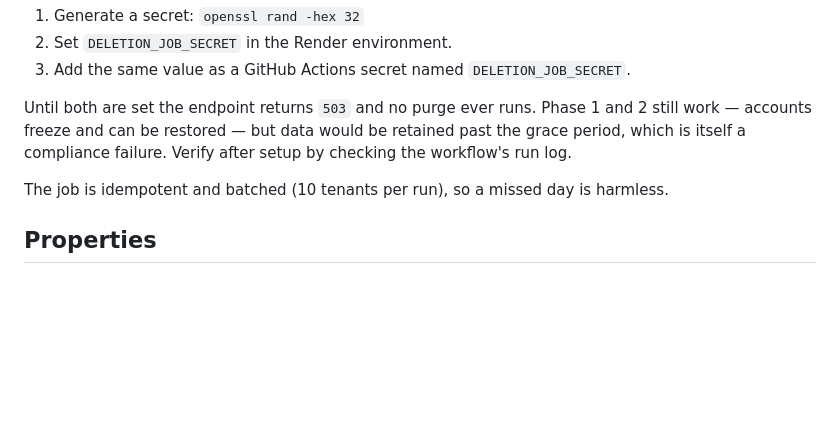
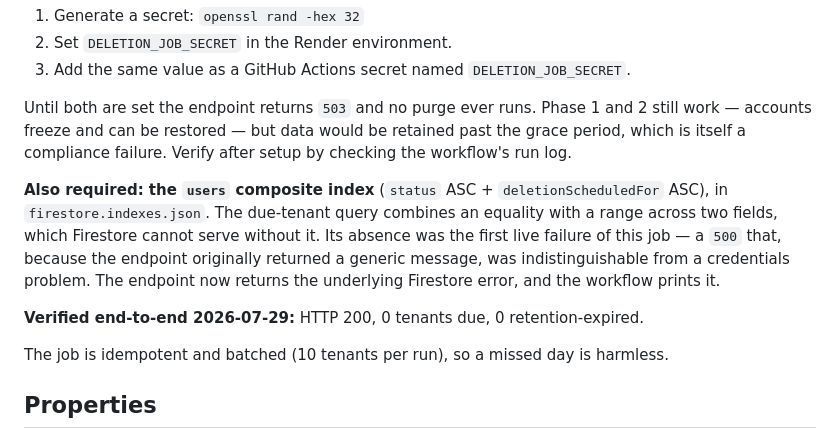
Before and after one commit to Chuwa-John/Smart-Inventory-System, a Markdown page: DATA-DELETION.md, the part around the change. Drawn GitHub-style; blank space fills up the shorter version.

Commit message:
Record deletion job verified live; document the required users index

```diff
--- a/DATA-DELETION.md
+++ b/DATA-DELETION.md
@@ -134,6 +134,16 @@ and 2 still work — accounts freeze and can be restored — but data would be
 retained past the grace period, which is itself a compliance failure. Verify
 after setup by checking the workflow's run log.
 
+**Also required: the `users` composite index** (`status` ASC +
+`deletionScheduledFor` ASC), in `firestore.indexes.json`. The due-tenant query
+combines an equality with a range across two fields, which Firestore cannot serve
+without it. Its absence was the first live failure of this job — a `500` that,
+because the endpoint originally returned a generic message, was indistinguishable
+from a credentials problem. The endpoint now returns the underlying Firestore
+error, and the workflow prints it.
+
+**Verified end-to-end 2026-07-29:** HTTP 200, 0 tenants due, 0 retention-expired.
+
 The job is idempotent and batched (10 tenants per run), so a missed day is
 harmless.
 
```
Also changed, not shown: SECURITY-AUDIT.md (+1 -1 lines).
